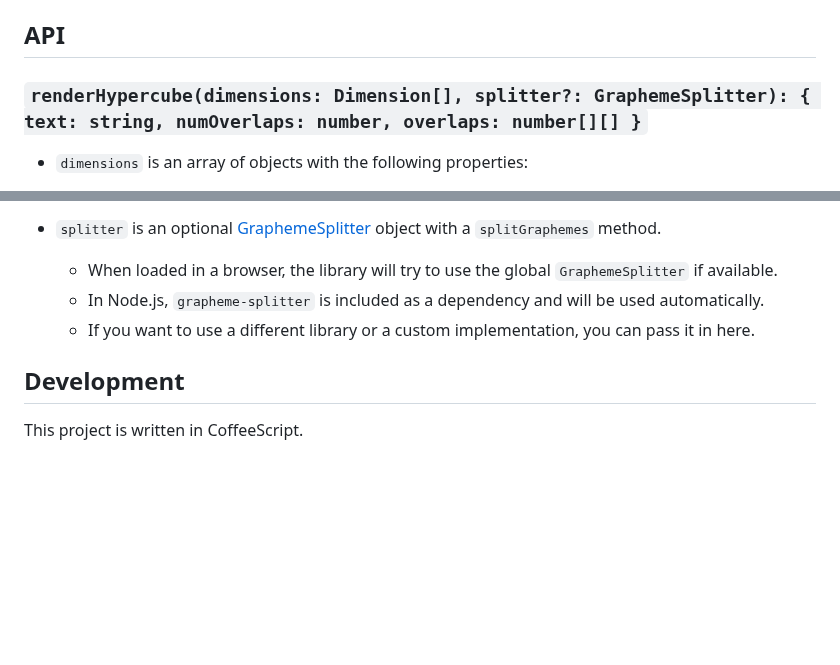
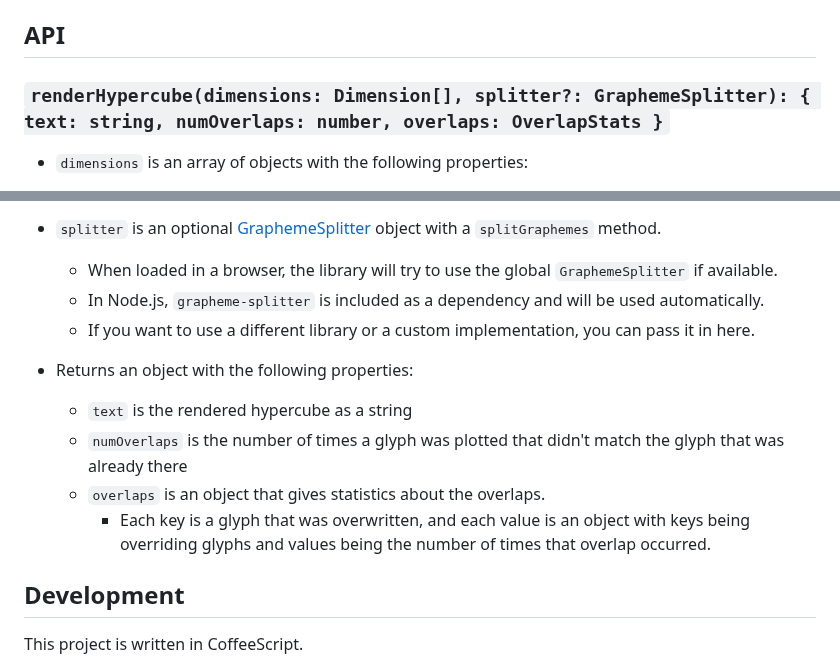
Before and after one commit to 1j01/ascii-hypercube, a Markdown page: README.md, 2 parts joined by grey strips. GitHub-like rendering; blank space fills up the shorter version.

Commit message:
Fix description of `overlaps`

```diff
--- a/README.md
+++ b/README.md
@@ -124,7 +124,7 @@ and it will define a global `renderHypercube` function.
 
 ## API
 
-### `renderHypercube(dimensions: Dimension[], splitter?: GraphemeSplitter): { text: string, numOverlaps: number, overlaps: number[][] }`
+### `renderHypercube(dimensions: Dimension[], splitter?: GraphemeSplitter): { text: string, numOverlaps: number, overlaps: OverlapStats }`
 
 - `dimensions` is an array of objects with the following properties:
   - `length` is the number of steps **between** the first and last glyph along the dimension. It should be one less than the number of glyphs to be plotted.
@@ -137,6 +137,12 @@ and it will define a global `renderHypercube` function.
   - When loaded in a browser, the library will try to use the global `GraphemeSplitter` if available.
   - In Node.js, `grapheme-splitter` is included as a dependency and will be used automatically.
   - If you want to use a different library or a custom implementation, you can pass it in here.
+
+- Returns an object with the following properties:
+  - `text` is the rendered hypercube as a string
+  - `numOverlaps` is the number of times a glyph was plotted that didn't match the glyph that was already there
+  - `overlaps` is an object that gives statistics about the overlaps.
+    - Each key is a glyph that was overwritten, and each value is an object with keys being overriding glyphs and values being the number of times that overlap occurred.
 
 ## Development
 
```
